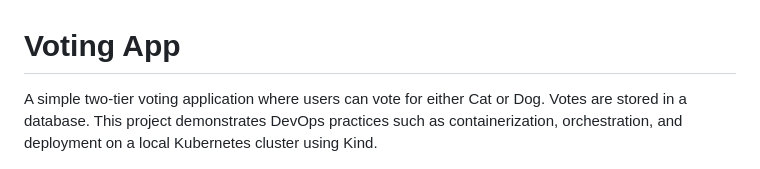
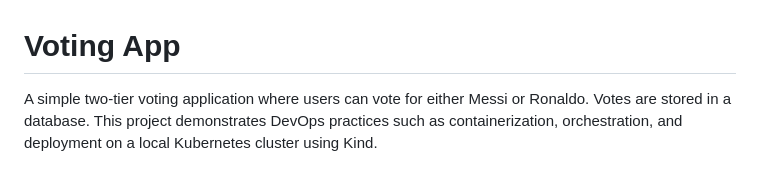
Before and after one commit to selimaynigul/voting-app, a Markdown page: README.md, the part around the change. Rendered like a GitHub page.

Commit message:
docs: update README

```diff
--- a/README.md
+++ b/README.md
@@ -1,6 +1,6 @@
 # Voting App
 
-A simple two-tier voting application where users can vote for either Cat or Dog. Votes are stored in a database. This project demonstrates DevOps practices such as containerization, orchestration, and deployment on a local Kubernetes cluster using Kind.
+A simple two-tier voting application where users can vote for either Messi or Ronaldo. Votes are stored in a database. This project demonstrates DevOps practices such as containerization, orchestration, and deployment on a local Kubernetes cluster using Kind.
 
 ![Web App Screenshot](assets/screenshot.png)
 
```
